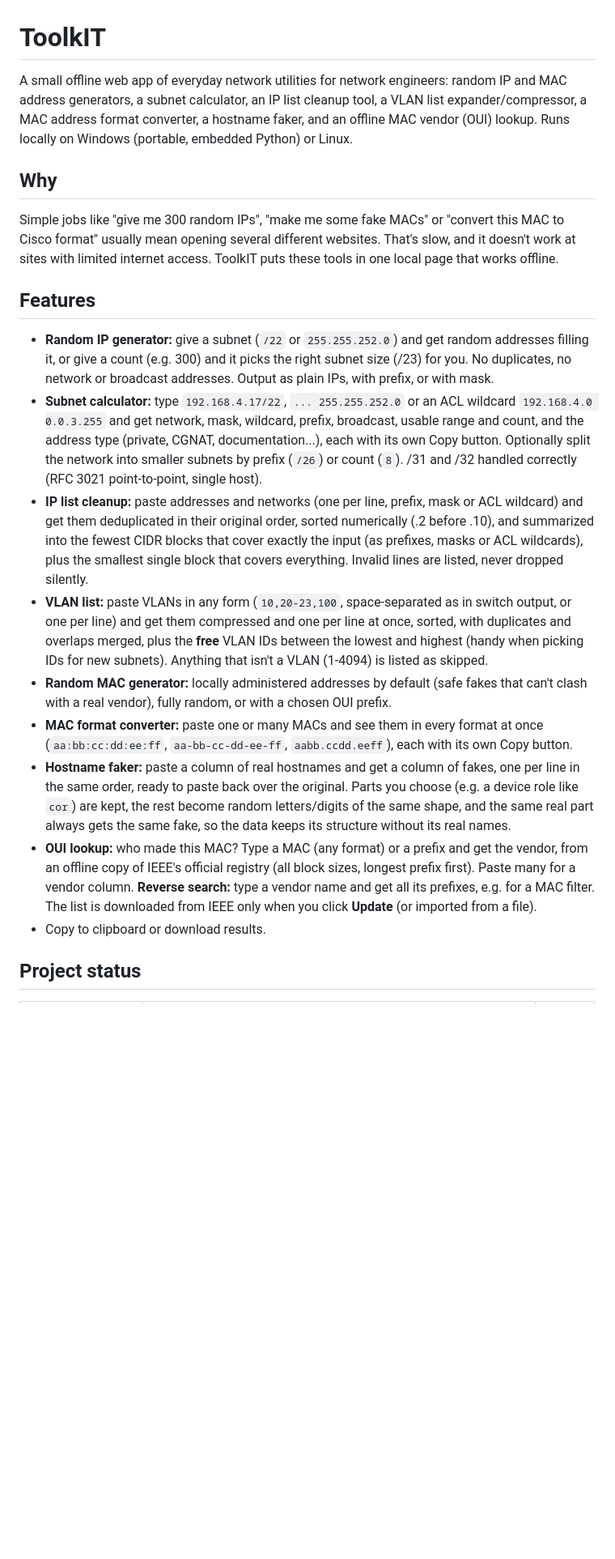
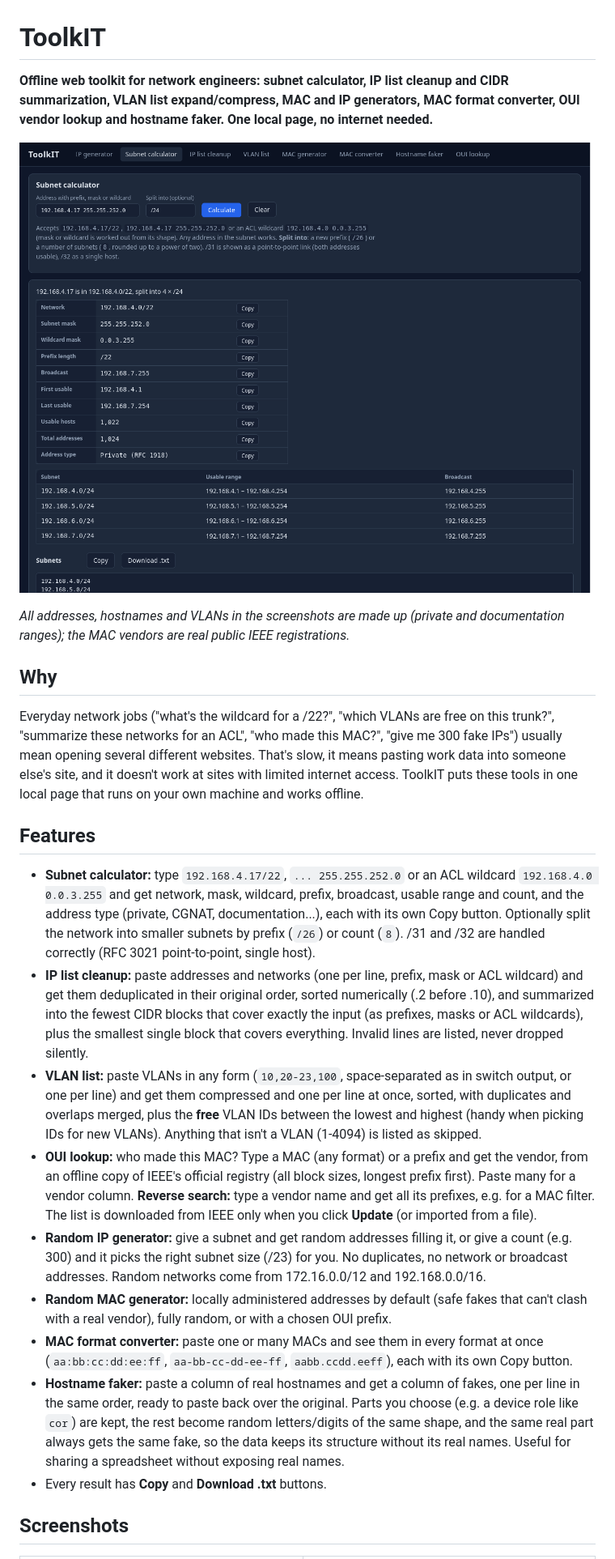
Before and after one commit to RedDirtBits/ToolkIT, a Markdown page: README.md, the part around one of its changes. Shown at 81% size. GitHub-like rendering; pictures changed too: screenshots/subnet.png (added); blank space fills up the shorter version.

```diff
--- a/README.md
+++ b/README.md
@@ -1,26 +1,28 @@
 # ToolkIT
 
-A small offline web app of everyday network utilities for network engineers: random IP and MAC address
-generators, a subnet calculator, an IP list cleanup tool, a VLAN list expander/compressor, a MAC address
-format converter, a hostname faker, and an offline MAC vendor (OUI)
-lookup. Runs locally on Windows (portable, embedded Python) or
-Linux.
+**Offline web toolkit for network engineers: subnet calculator, IP list cleanup and CIDR summarization,
+VLAN list expand/compress, MAC and IP generators, MAC format converter, OUI vendor lookup and hostname
+faker. One local page, no internet needed.**
+
+![ToolkIT's subnet calculator: every value about 192.168.4.0/22 with a Copy button each, split into four /24s](screenshots/subnet.png)
+
+*All addresses, hostnames and VLANs in the screenshots are made up (private and documentation
+ranges); the MAC vendors are real public IEEE registrations.*
 
 ## Why
 
-Simple jobs like "give me 300 random IPs", "make me some fake MACs" or "convert this MAC to Cisco format"
-usually mean opening several different websites. That's slow, and it doesn't work at sites with limited
-internet access. ToolkIT puts these tools in one local page that works offline.
+Everyday network jobs ("what's the wildcard for a /22?", "which VLANs are free on this trunk?",
+"summarize these networks for an ACL", "who made this MAC?", "give me 300 fake IPs") usually mean
+opening several different websites. That's slow, it means pasting work data into someone else's site,
+and it doesn't work at sites with limited internet access. ToolkIT puts these tools in one local page
+that runs on your own machine and works offline.
 
 ## Features
 
-- **Random IP generator:** give a subnet (`/22` or `255.255.252.0`) and get random addresses filling it,
-  or give a count (e.g. 300) and it picks the right subnet size (/23) for you. No duplicates, no network
-  or broadcast addresses. Output as plain IPs, with prefix, or with mask.
 - **Subnet calculator:** type `192.168.4.17/22`, `... 255.255.252.0` or an ACL wildcard
   `192.168.4.0 0.0.3.255` and get network, mask, wildcard, prefix, broadcast, usable range and count,
   and the address type (private, CGNAT, documentation...), each with its own Copy button. Optionally
-  split the network into smaller subnets by prefix (`/26`) or count (`8`). /31 and /32 handled
+  split the network into smaller subnets by prefix (`/26`) or count (`8`). /31 and /32 are handled
   correctly (RFC 3021 point-to-point, single host).
 - **IP list cleanup:** paste addresses and networks (one per line, prefix, mask or ACL wildcard) and get
   them deduplicated in their original order, sorted numerically (.2 before .10), and summarized into the
@@ -28,8 +30,15 @@ internet access. ToolkIT puts these tools in one local page that works offline.
   smallest single block that covers everything. Invalid lines are listed, never dropped silently.
 - **VLAN list:** paste VLANs in any form (`10,20-23,100`, space-separated as in switch output, or one per
   line) and get them compressed and one per line at once, sorted, with duplicates and overlaps merged,
-  plus the **free** VLAN IDs between the lowest and highest (handy when picking IDs for new subnets).
+  plus the **free** VLAN IDs between the lowest and highest (handy when picking IDs for new VLANs).
   Anything that isn't a VLAN (1-4094) is listed as skipped.
+- **OUI lookup:** who made this MAC? Type a MAC (any format) or a prefix and get the vendor, from an
+  offline copy of IEEE's official registry (all block sizes, longest prefix first). Paste many for a
+  vendor column. **Reverse search:** type a vendor name and get all its prefixes, e.g. for a MAC filter.
+  The list is downloaded from IEEE only when you click **Update** (or imported from a file).
+- **Random IP generator:** give a subnet and get random addresses filling it, or give a count (e.g. 300)
+  and it picks the right subnet size (/23) for you. No duplicates, no network or broadcast addresses.
+  Random networks come from 172.16.0.0/12 and 192.168.0.0/16.
 - **Random MAC generator:** locally administered addresses by default (safe fakes that can't clash with a
   real vendor), fully random, or with a chosen OUI prefix.
 - **MAC format converter:** paste one or many MACs and see them in every format at once
@@ -37,12 +46,9 @@ internet access. ToolkIT puts these tools in one local page that works offline.
 - **Hostname faker:** paste a column of real hostnames and get a column of fakes, one per line in the
   same order, ready to paste back over the original. Parts you choose (e.g. a device role like `cor`)
   are kept, the rest become random letters/digits of the same shape, and the same real part always
-  gets the same fake, so the data keeps its structure without its real names.
-- **OUI lookup:** who made this MAC? Type a MAC (any format) or a prefix and get the vendor, from an
-  offline copy of IEEE's official registry (all block sizes, longest prefix first). Paste many for a
-  vendor column. **Reverse search:** type a vendor name and get all its prefixes, e.g. for a MAC
-  filter. The list is downloaded from IEEE only when you click **Update** (or imported from a file).
-- Copy to clipboard or download results.
+  gets the same fake, so the data keeps its structure without its real names. Useful for sharing a
+  spreadsheet without exposing real names.
+- Every result has **Copy** and **Download .txt** buttons.
 
-## Project status
+## Screenshots
 
```
Also changed, not shown: other parts of README.md (+77 -55 lines), screenshots/hosts.png (added), screenshots/iplist.png (added), screenshots/oui.png (added), screenshots/vlan.png (added), 1 other file.
